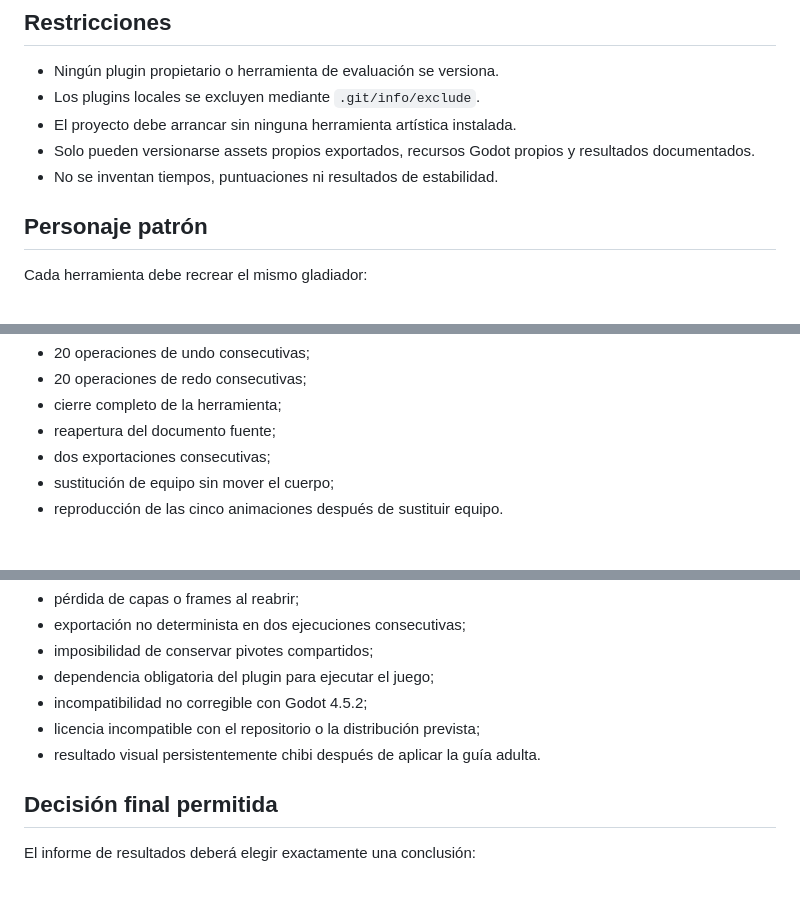
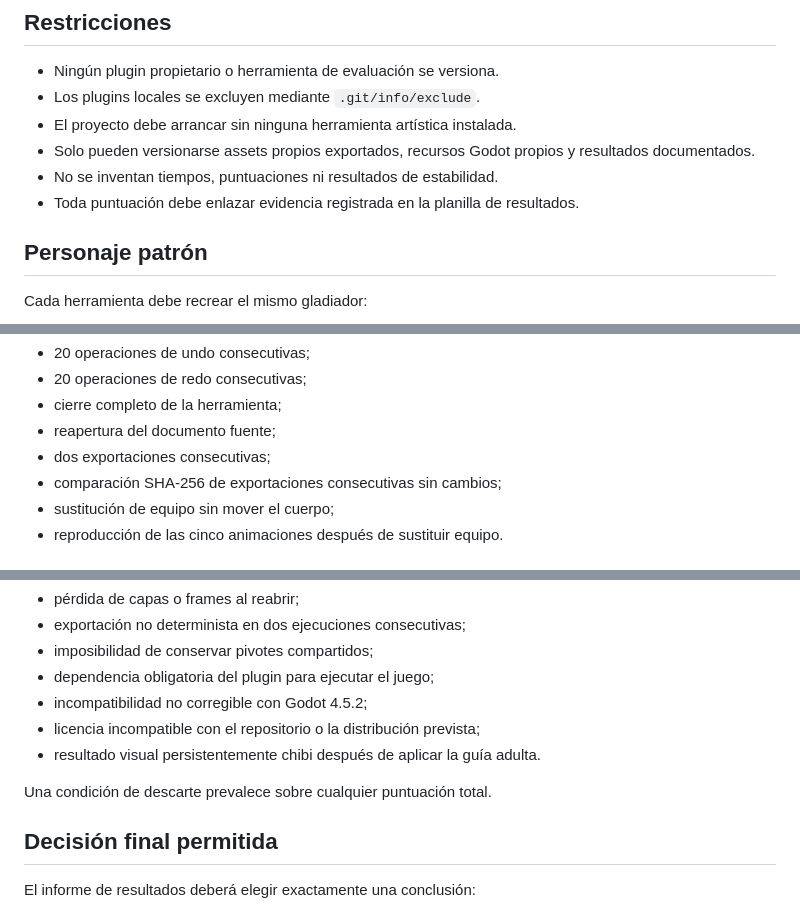
Before and after one commit to syfaadelia67-bot/Ludus-Gladiator-Simulator, a Markdown page: docs/art/pixel-pipeline-evaluation.md, 3 parts joined by grey strips. Rendered like a GitHub page; blank space fills up the shorter version.

```diff
--- a/docs/art/pixel-pipeline-evaluation.md
+++ b/docs/art/pixel-pipeline-evaluation.md
@@ -19,6 +21,7 @@ La prueba debe determinar cuál produce sprites adultos de 64 × 64 con menor re
 - El proyecto debe arrancar sin ninguna herramienta artística instalada.
 - Solo pueden versionarse assets propios exportados, recursos Godot propios y resultados documentados.
 - No se inventan tiempos, puntuaciones ni resultados de estabilidad.
+- Toda puntuación debe enlazar evidencia registrada en la planilla de resultados.
 
 ## Personaje patrón
 
@@ -79,6 +82,7 @@ También se deben ejecutar:
 - cierre completo de la herramienta;
 - reapertura del documento fuente;
 - dos exportaciones consecutivas;
+- comparación SHA-256 de exportaciones consecutivas sin cambios;
 - sustitución de equipo sin mover el cuerpo;
 - reproducción de las cinco animaciones después de sustituir equipo.
 
@@ -133,6 +137,8 @@ Una herramienta se descarta como pipeline principal si ocurre cualquiera de esta
 - licencia incompatible con el repositorio o la distribución prevista;
 - resultado visual persistentemente chibi después de aplicar la guía adulta.
 
+Una condición de descarte prevalece sobre cualquier puntuación total.
+
 ## Decisión final permitida
 
 El informe de resultados deberá elegir exactamente una conclusión:
```
Also changed, not shown: other parts of docs/art/pixel-pipeline-evaluation.md (+4 -2 lines).
